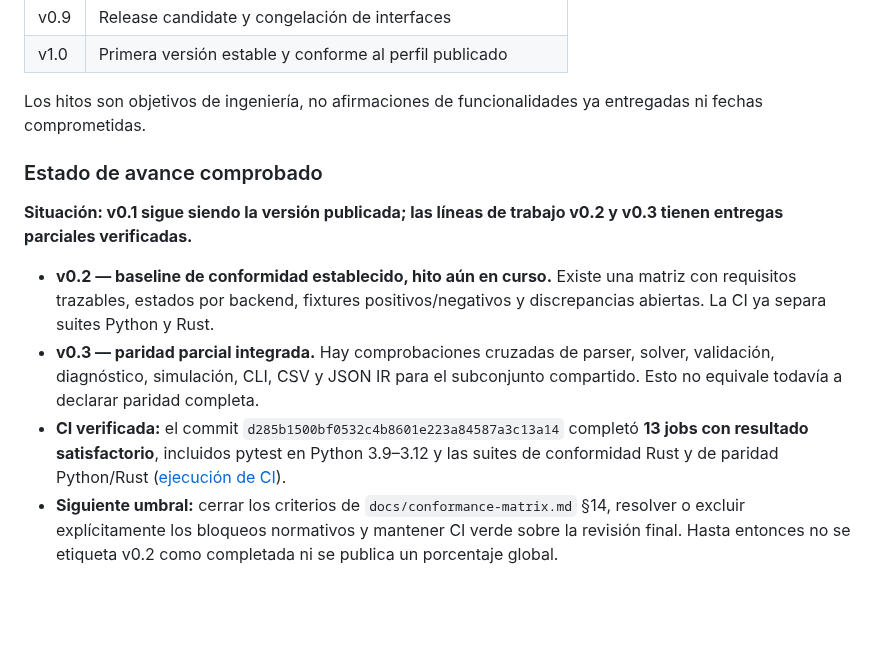
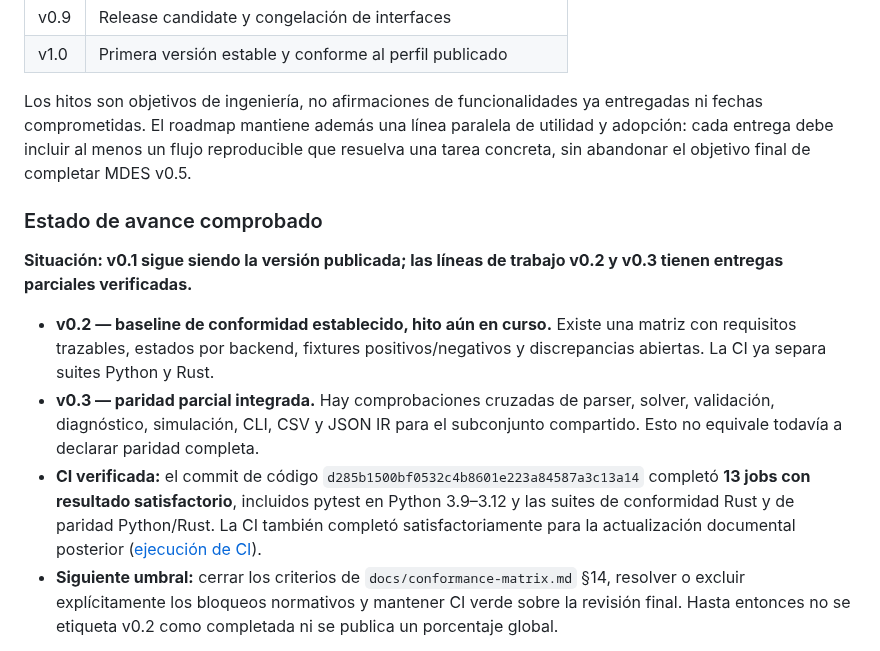
Before and after one commit to orbitalronin94/ronin-lang, a Markdown page: README.md, the part around the change. GitHub-like rendering; blank space fills up the shorter version.

Commit message:
docs(readme): reflect utility track and verified CI

```diff
--- a/README.md
+++ b/README.md
@@ -91,7 +91,7 @@ La hoja de ruta completa, con fases y criterios de salida verificables, está en
 | v0.9 | Release candidate y congelación de interfaces |
 | v1.0 | Primera versión estable y conforme al perfil publicado |
 
-Los hitos son objetivos de ingeniería, no afirmaciones de funcionalidades ya entregadas ni fechas comprometidas.
+Los hitos son objetivos de ingeniería, no afirmaciones de funcionalidades ya entregadas ni fechas comprometidas. El roadmap mantiene además una línea paralela de utilidad y adopción: cada entrega debe incluir al menos un flujo reproducible que resuelva una tarea concreta, sin abandonar el objetivo final de completar MDES v0.5.
 
 ### Estado de avance comprobado
 
@@ -99,7 +99,7 @@ Los hitos son objetivos de ingeniería, no afirmaciones de funcionalidades ya en
 
 - **v0.2 — baseline de conformidad establecido, hito aún en curso.** Existe una matriz con requisitos trazables, estados por backend, fixtures positivos/negativos y discrepancias abiertas. La CI ya separa suites Python y Rust.
 - **v0.3 — paridad parcial integrada.** Hay comprobaciones cruzadas de parser, solver, validación, diagnóstico, simulación, CLI, CSV y JSON IR para el subconjunto compartido. Esto no equivale todavía a declarar paridad completa.
-- **CI verificada:** el commit `d285b1500bf0532c4b8601e223a84587a3c13a14` completó **13 jobs con resultado satisfactorio**, incluidos pytest en Python 3.9–3.12 y las suites de conformidad Rust y de paridad Python/Rust ([ejecución de CI](https://github.com/orbitalronin94/ronin-lang/actions/runs/41520979780)).
+- **CI verificada:** el commit de código `d285b1500bf0532c4b8601e223a84587a3c13a14` completó **13 jobs con resultado satisfactorio**, incluidos pytest en Python 3.9–3.12 y las suites de conformidad Rust y de paridad Python/Rust. La CI también completó satisfactoriamente para la actualización documental posterior ([ejecución de CI](https://github.com/orbitalronin94/ronin-lang/actions/runs/41522385611)).
 - **Siguiente umbral:** cerrar los criterios de `docs/conformance-matrix.md` §14, resolver o excluir explícitamente los bloqueos normativos y mantener CI verde sobre la revisión final. Hasta entonces no se etiqueta v0.2 como completada ni se publica un porcentaje global.
 
 Esta fotografía de progreso no cambia la versión del paquete: `pyproject.toml` continúa en `0.1.0`. Tampoco afirma conformidad integral con MDES v0.5.
```
